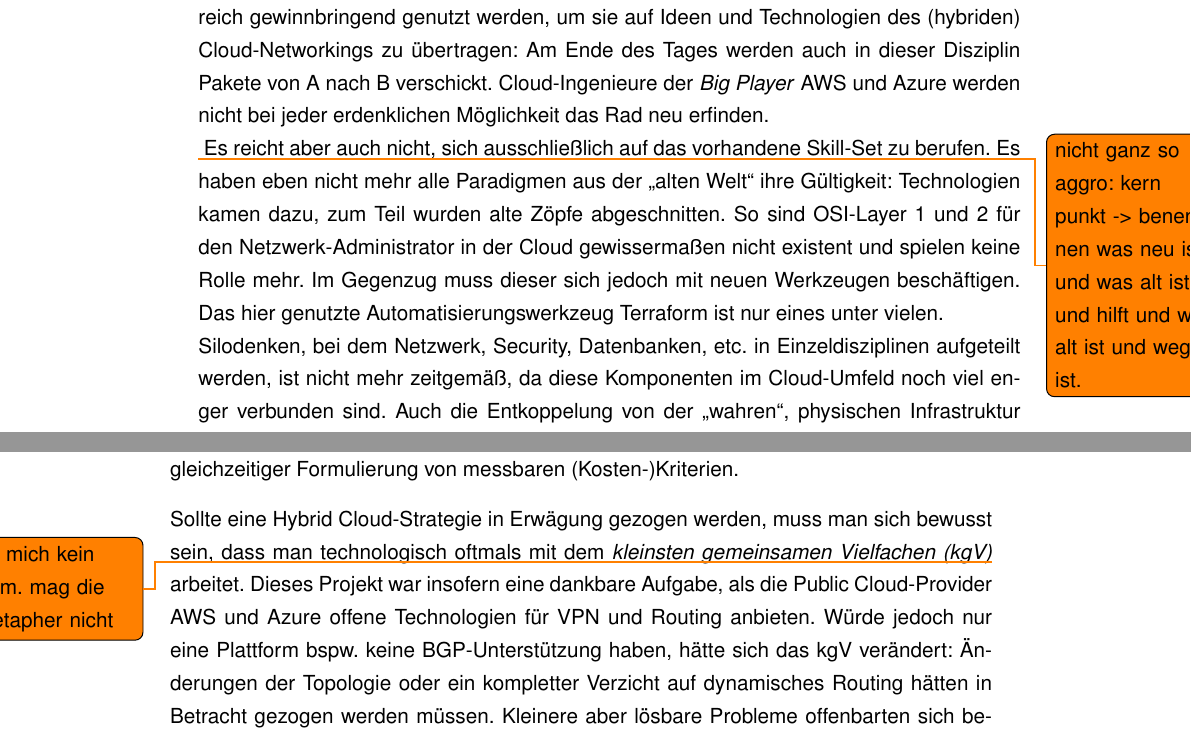
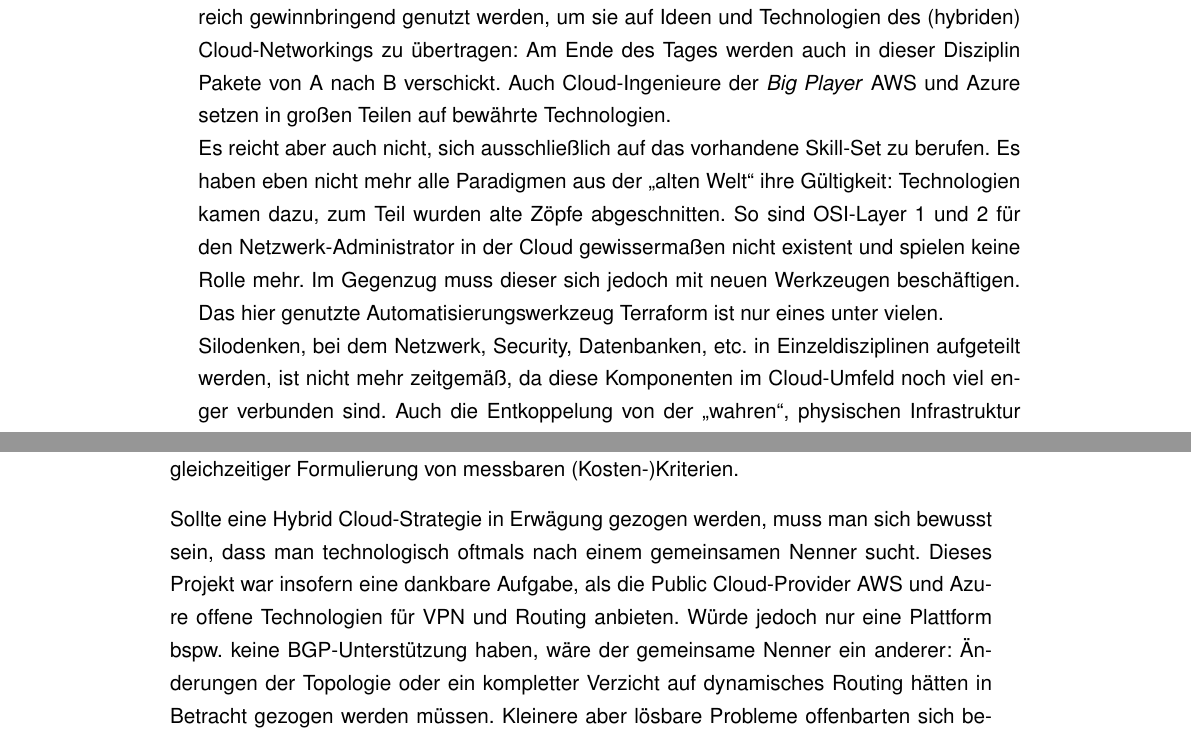
Before and after one commit to justme-justus/Bachelorarbeit_Justus_Mungard, a LaTeX thesis (main.tex, which reads Chapters/05_Fazit_und_Ausblick/chapter.tex, Chapters/06_Glossar/entries.tex): two parts of pages 74 and 75 of 89, joined at a grey line, cut so that both start at the same text. Compiled offline with pdfLaTeX.

Commit message:
Updates from Overleaf

```diff
--- a/Chapters/05_Fazit_und_Ausblick/chapter.tex
+++ b/Chapters/05_Fazit_und_Ausblick/chapter.tex
@@ -2,8 +2,7 @@
 \section{Fazit}
 
 In dieser Arbeit konnte erfolgreich demonstriert werden, dass eine sichere und isolierte Hybrid Cloud-Vernetzung ohne den Einsatz von proprietären Herstellerlösungen möglich ist. Robuste und offen dokumentierte Technologien wie IPsec, DNS oder BGP, welche im Internet schon seit Jahrzehnten genutzt werden, haben auch in \glqq modernen\grqq{} Cloud-Umgebungen weiterhin ihre Berechtigung.\\
-Im Allgemeinen konnten die Vorerfahrungen des Autors aus dem \textit{klassischen} Netzwerkbereich gewinnbringend genutzt werden, um sie auf Ideen und Technologien des (hybriden) Cloud-Networkings zu übertragen: Am Ende des Tages werden auch in dieser Disziplin Pakete von A nach B verschickt. Cloud-Ingenieure der \textit{Big Player} AWS und Azure werden nicht bei jeder erdenklichen Möglichkeit das Rad neu erfinden.\\
-\todo{nicht ganz so aggro: kern punkt -> benennen was neu ist und was alt ist und hilft und was alt ist und weg ist.}
+Im Allgemeinen konnten die Vorerfahrungen des Autors aus dem \textit{klassischen} Netzwerkbereich gewinnbringend genutzt werden, um sie auf Ideen und Technologien des (hybriden) Cloud-Networkings zu übertragen: Am Ende des Tages werden auch in dieser Disziplin Pakete von A nach B verschickt. Auch Cloud-Ingenieure der \textit{Big Player} AWS und Azure setzen in großen Teilen auf bewährte Technologien.\\
 Es reicht aber auch nicht, sich ausschließlich auf das vorhandene Skill-Set zu berufen. Es haben eben nicht mehr alle Paradigmen aus der \glqq alten Welt\grqq{} ihre Gültigkeit: Technologien kamen dazu, zum Teil wurden alte Zöpfe abgeschnitten. So sind OSI-Layer 1 und 2 für den Netzwerk-Administrator in der Cloud gewissermaßen nicht existent und spielen keine Rolle mehr. Im Gegenzug muss dieser sich jedoch mit neuen Werkzeugen beschäftigen. Das hier genutzte Automatisierungswerkzeug Terraform ist nur eines unter vielen.\\
 Silodenken, bei dem Netzwerk, Security, Datenbanken, etc. in Einzeldisziplinen aufgeteilt werden, ist nicht mehr zeitgemäß, da diese Komponenten im Cloud-Umfeld noch viel enger verbunden sind. Auch die Entkoppelung von der \glqq wahren\grqq{}, physischen Infrastruktur und die dadurch unterstützte Annahme, dass durch eine \glqq Cloud-Magie\grqq{} alles problemlos und für alle Ewigkeiten funktioniert, kann sich als zu fahrlässig herausstellen. So kann (und will) man gar nicht mehr wissen, \glqq welches Bit über welchen Draht im Rechenzentrum läuft\grqq{}, aber eine gute technische Ressourcenplanung und das Durchdenken von Fail-Over-Szenarien sind nach wie vor unentbehrliche Prozesse. Dies hat der Brand im Straßburger Rechenzentrum des Cloud-Providers OVH nochmals deutlich vor Augen geführt\cite{ChristofKerkmann2021}.\\
 Mit Use-Case 1 konnte demonstriert werden, wie ein verteilter Internetdienst über Cloud-Grenzen hinweg existieren und dadurch redundant ausgelegt werden kann. Ein Re-Routing von Paketen erfolgt, falls eine Verbindung zwischen Cloud-Standorten wegfällt. Es lassen sich dabei noch weitere VPN-Verbindungen zu Gegenstellen bereitstellen, um die Redundanz und Bandbreite nochmals zu erhöhen (s. Kapitel \ref{ausblick}).\\
@@ -11,7 +10,7 @@ In Use-Case 2 konnte erfolgreich gezeigt werden, wie geobasiertes DNS genutzt we
 Die in der Arbeit aufgezeigten Use-Cases können mit Hilfe von Terraform und IPAM automatisiert ausgerollt und wieder zurückgebaut werden. In der Praxis, bei der bei Kunden keine \glqq grüne Wiese\grqq{} vorherrscht, kann u.U. nicht auf diese Tools zurückgegriffen und es muss im Einzelfall betrachtet werden, welche Schnittstellen und Werkzeuge bereits genutzt werden bzw. sinnvoll erscheinen. Grundlegend lässt sich sagen, dass sich viele Themen mit Fokus Cloud in irgendeiner Form automatisieren lassen. Public Clouds sind grob umschrieben große \glqq Baukasten-Systeme\grqq{} mit diversen Kombinationsmöglichkeiten.\\
 Dabei spielen die eigentlichen Tools nur eine untergeordnete Rolle: wichtig ist im Sinne des Kunden eine Kostensenkung durch fehlerarme und optimierte Prozesse. Bevor Prozesse aber automatisiert abgebildet werden können, bedürfen sie einer genauen Erfassung mit gleichzeitiger Formulierung von messbaren (Kosten-)Kriterien.% Ein kompletter Umstieg auf Cloud-Computing inkl. Automatisierungs-Layer bedeutet dabei nicht pauschal die \glqq beste\grqq{} Lösung.\\
 
-Sollte eine Hybrid Cloud-Strategie in Erwägung gezogen werden, muss man sich bewusst sein, dass man technologisch oftmals mit dem \textit{kleinsten gemeinsamen Vielfachen (kgV)}\todo{für mich kein term. mag die metapher nicht} arbeitet. Dieses Projekt war insofern eine dankbare Aufgabe, als die Public Cloud-Provider AWS und Azure offene Technologien für VPN und Routing anbieten. Würde jedoch nur eine Plattform bspw. keine BGP-Unterstützung haben, hätte sich das kgV verändert: Änderungen der Topologie oder ein kompletter Verzicht auf dynamisches Routing hätten in Betracht gezogen werden müssen. Kleinere aber lösbare Probleme offenbarten sich bereits bei der Auswahl des richtigen Transfernetzes für das BGP-Peering (s. Kapitel \ref{transfer-azure-aws}) oder der Auswahl des VPN-Konzentrators für Roadwarrior-VPN (s. Kapitel \ref{uc1-vorauswahl}).\\
+Sollte eine Hybrid Cloud-Strategie in Erwägung gezogen werden, muss man sich bewusst sein, dass man technologisch oftmals nach einem gemeinsamen Nenner sucht. Dieses Projekt war insofern eine dankbare Aufgabe, als die Public Cloud-Provider AWS und Azure offene Technologien für VPN und Routing anbieten. Würde jedoch nur eine Plattform bspw. keine BGP-Unterstützung haben, wäre der gemeinsame Nenner ein anderer: Änderungen der Topologie oder ein kompletter Verzicht auf dynamisches Routing hätten in Betracht gezogen werden müssen. Kleinere aber lösbare Probleme offenbarten sich bereits bei der Auswahl des richtigen Transfernetzes für das BGP-Peering (s. Kapitel \ref{transfer-azure-aws}) oder der Auswahl des VPN-Konzentrators für Roadwarrior-VPN (s. Kapitel \ref{uc1-vorauswahl}).\\
 Hersteller von SD-WAN Lösungen versuchen diese Probleme zu umgehen, indem mehr oder weniger \textbf{alle} Netzwerk-Logiken in virtuelle Maschinen ausgelagert werden. Nachteile wurden mit Vendor Lock-In und somit fehlender Interoperabilität bereits genannt. Weiterhin ist dabei die Annahme, dass alles so bleibt wie zum Zeitpunkt des \gls{Deployment}s. Jedoch ist Cloud technologisch ein \textit{moving target}: APIs oder notwendige Technologien können sich jederzeit ändern oder abgekündigt werden\cite{Yegge2020}. Gehen Hersteller dann schnellstmöglich auf Änderungen bei den Cloud-Providern ein? Können Bugfixes dann problemlos eingespielt werden, ohne die Produktion zu gefährden?\\
 Die Gefahr, dadurch einen Single-Point-Of-Failure ins Netzwerk zu integrieren, ist hoch, wenn man bedenkt, dass vergleichbare Lösungen meist ohne den Einsatz von \glqq Proxies\grqq{} erreicht werden können und direkt von den Cloud-Providern unterstützt werden.
 \section{Ausblick}\label{ausblick}
--- a/Chapters/06_Glossar/entries.tex
+++ b/Chapters/06_Glossar/entries.tex
@@ -50,12 +50,7 @@
 \newglossaryentry{SSH}
 {
         name=Secure Shell,
-        description=Verschlüsseltes Protokoll für Fernzugriffe auf Kommandozeilen
-}
-\newglossaryentry{DNS UPDATE}
-{
-        name=DNS UPDATE,
-        description=Erweiterung des DNS für dynamische Zonenupdates
+        description=Verschlüsseltes Protokoll für Fernzugriff auf Kommandozeilen
 }
 \newacronym{CIDR}{CIDR}{Classless Inter-Domain Routing}
 \newacronym{DNS}{DNS}{Domain Name System}
@@ -81,3 +76,4 @@
 \newacronym{CM}{CM}{Configuration Management}
 \newacronym{IPAM}{IPAM}{IP Address Management}
 \newacronym{RTT}{RTT}{Round-Trip-Time}
+\newacronym{SD-WAN}{SD-WAN}{Software Defined WAN}
```
